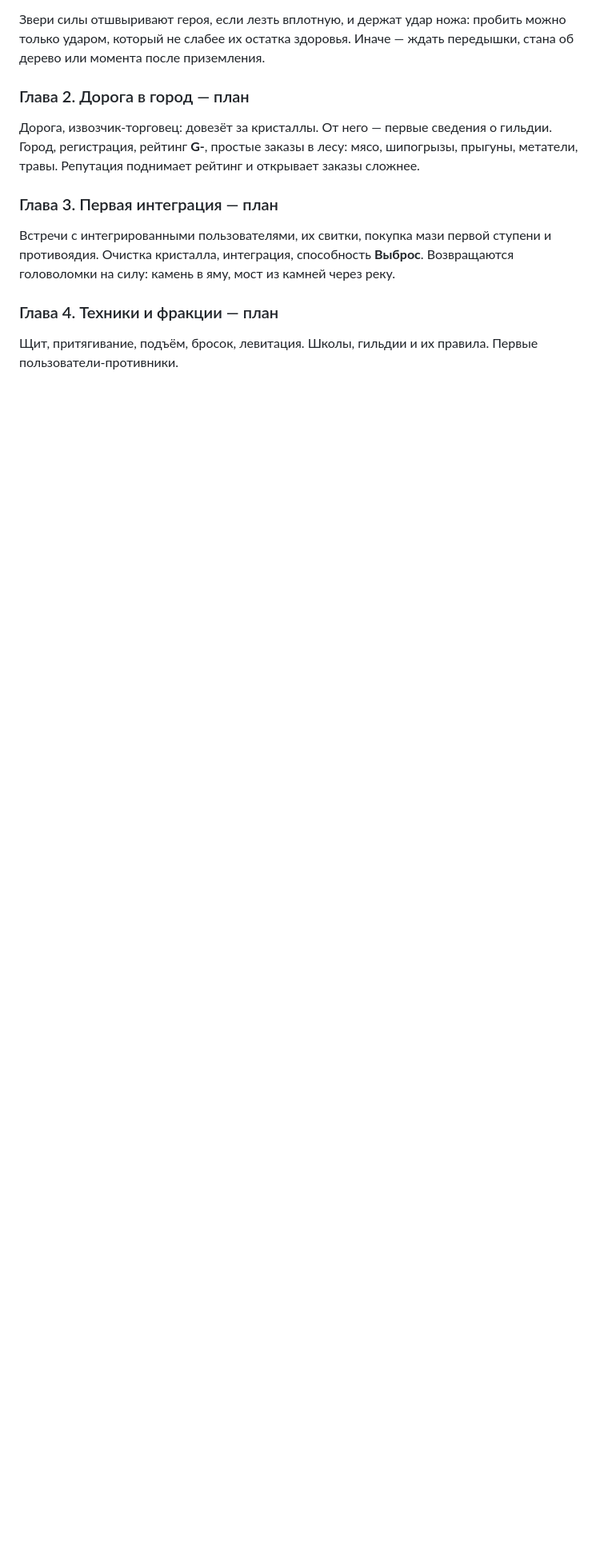
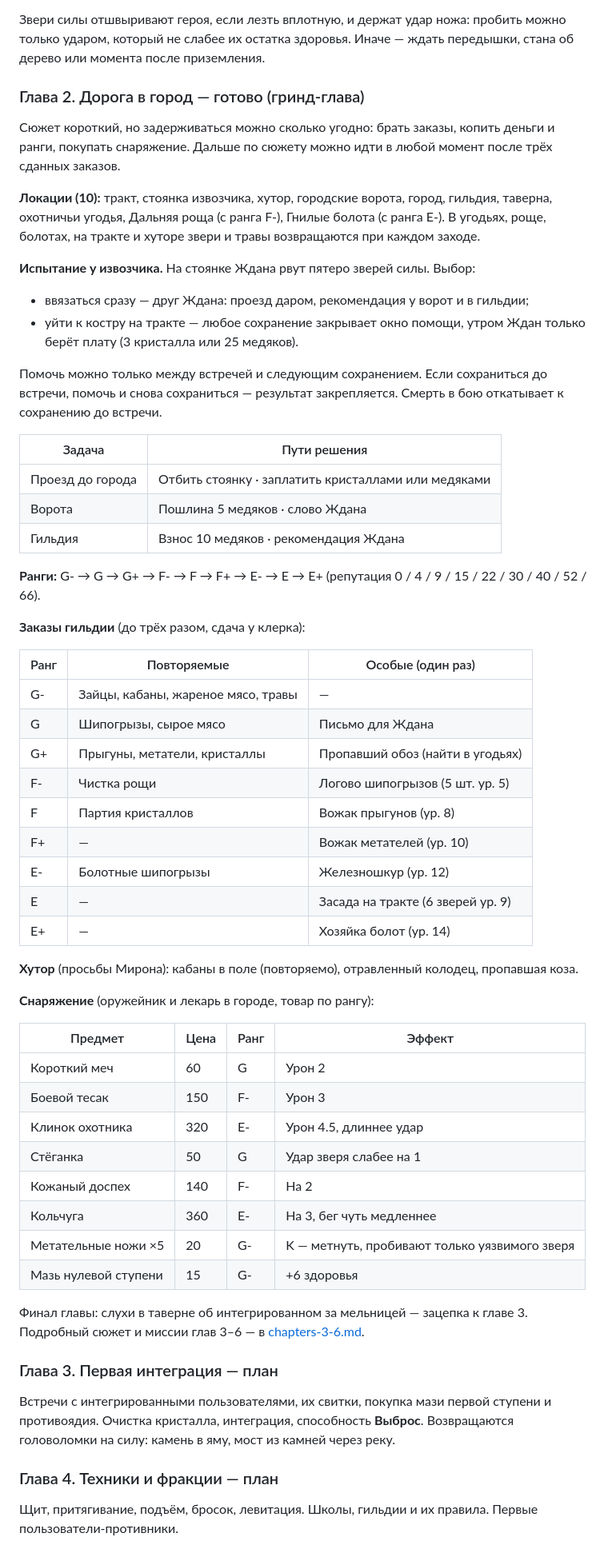
Before and after one commit to DiehlWierce/pravo-sily, a Markdown page: docs/design.md, the part around one of its changes. Shown at 80% size. GitHub-like rendering; blank space fills up the shorter version.

Commit message:
Документация главы 2: ранги, заказы, снаряжение, испытание у извозчика
Co-Authored-By: Claude Opus 5 <noreply@anthropic.com>

```diff
--- a/docs/design.md
+++ b/docs/design.md
@@ -115,11 +115,62 @@
 Звери силы отшвыривают героя, если лезть вплотную, и держат удар ножа: пробить можно только ударом,
 который не слабее их остатка здоровья. Иначе — ждать передышки, стана об дерево или момента после приземления.
 
-### Глава 2. Дорога в город — план
+### Глава 2. Дорога в город — готово (гринд-глава)
 
-Дорога, извозчик-торговец: довезёт за кристаллы. От него — первые сведения о гильдии.
-Город, регистрация, рейтинг **G-**, простые заказы в лесу: мясо, шипогрызы, прыгуны, метатели, травы.
-Репутация поднимает рейтинг и открывает заказы сложнее.
+Сюжет короткий, но задерживаться можно сколько угодно: брать заказы, копить деньги и ранги,
+покупать снаряжение. Дальше по сюжету можно идти в любой момент после трёх сданных заказов.
+
+**Локации (10):** тракт, стоянка извозчика, хутор, городские ворота, город, гильдия, таверна,
+охотничьи угодья, Дальняя роща (с ранга F-), Гнилые болота (с ранга E-).
+В угодьях, роще, болотах, на тракте и хуторе звери и травы возвращаются при каждом заходе.
+
+**Испытание у извозчика.** На стоянке Ждана рвут пятеро зверей силы. Выбор:
+- ввязаться сразу — друг Ждана: проезд даром, рекомендация у ворот и в гильдии;
+- уйти к костру на тракте — любое сохранение закрывает окно помощи, утром Ждан только берёт плату
+  (3 кристалла или 25 медяков).
+
+Помочь можно только между встречей и следующим сохранением. Если сохраниться до встречи, помочь
+и снова сохраниться — результат закрепляется. Смерть в бою откатывает к сохранению до встречи.
+
+| Задача | Пути решения |
+|---|---|
+| Проезд до города | Отбить стоянку · заплатить кристаллами или медяками |
+| Ворота | Пошлина 5 медяков · слово Ждана |
+| Гильдия | Взнос 10 медяков · рекомендация Ждана |
+
+**Ранги:** G- → G → G+ → F- → F → F+ → E- → E → E+ (репутация 0 / 4 / 9 / 15 / 22 / 30 / 40 / 52 / 66).
+
+**Заказы гильдии** (до трёх разом, сдача у клерка):
+
+| Ранг | Повторяемые | Особые (один раз) |
+|---|---|---|
+| G- | Зайцы, кабаны, жареное мясо, травы | — |
+| G | Шипогрызы, сырое мясо | Письмо для Ждана |
+| G+ | Прыгуны, метатели, кристаллы | Пропавший обоз (найти в угодьях) |
+| F- | Чистка рощи | Логово шипогрызов (5 шт. ур. 5) |
+| F | Партия кристаллов | Вожак прыгунов (ур. 8) |
+| F+ | — | Вожак метателей (ур. 10) |
+| E- | Болотные шипогрызы | Железношкур (ур. 12) |
+| E | — | Засада на тракте (6 зверей ур. 9) |
+| E+ | — | Хозяйка болот (ур. 14) |
+
+**Хутор** (просьбы Мирона): кабаны в поле (повторяемо), отравленный колодец, пропавшая коза.
+
+**Снаряжение** (оружейник и лекарь в городе, товар по рангу):
+
+| Предмет | Цена | Ранг | Эффект |
+|---|---|---|---|
+| Короткий меч | 60 | G | Урон 2 |
+| Боевой тесак | 150 | F- | Урон 3 |
+| Клинок охотника | 320 | E- | Урон 4.5, длиннее удар |
+| Стёганка | 50 | G | Удар зверя слабее на 1 |
+| Кожаный доспех | 140 | F- | На 2 |
+| Кольчуга | 360 | E- | На 3, бег чуть медленнее |
+| Метательные ножи ×5 | 20 | G- | K — метнуть, пробивают только уязвимого зверя |
+| Мазь нулевой ступени | 15 | G- | +6 здоровья |
+
+Финал главы: слухи в таверне об интегрированном за мельницей — зацепка к главе 3.
+Подробный сюжет и миссии глав 3–6 — в [chapters-3-6.md](chapters-3-6.md).
 
 ### Глава 3. Первая интеграция — план
 
```
Also changed, not shown: other parts of docs/design.md (+5 -0 lines).
